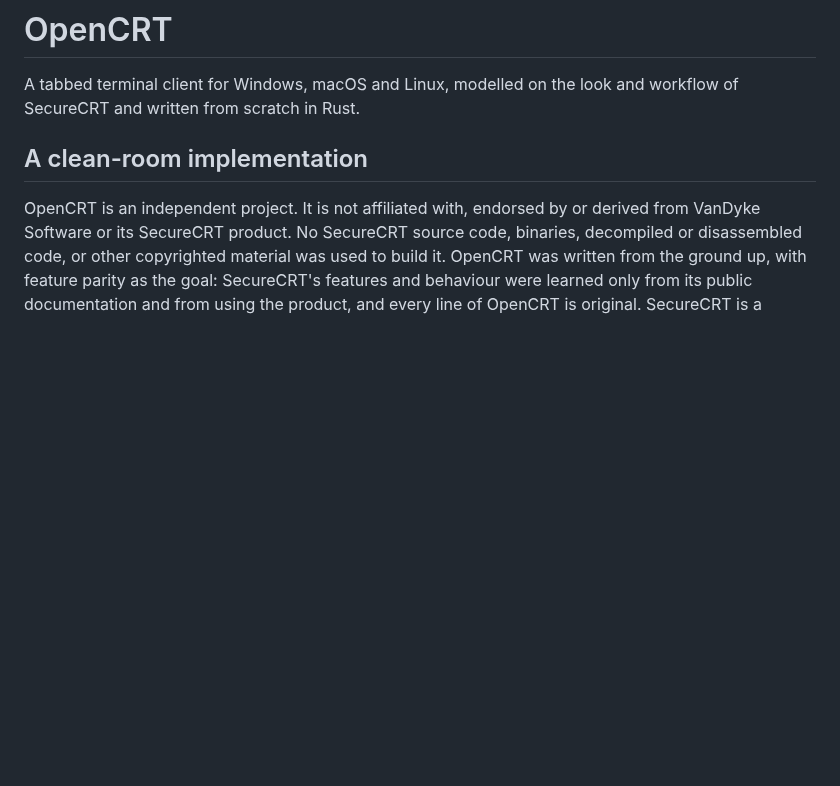
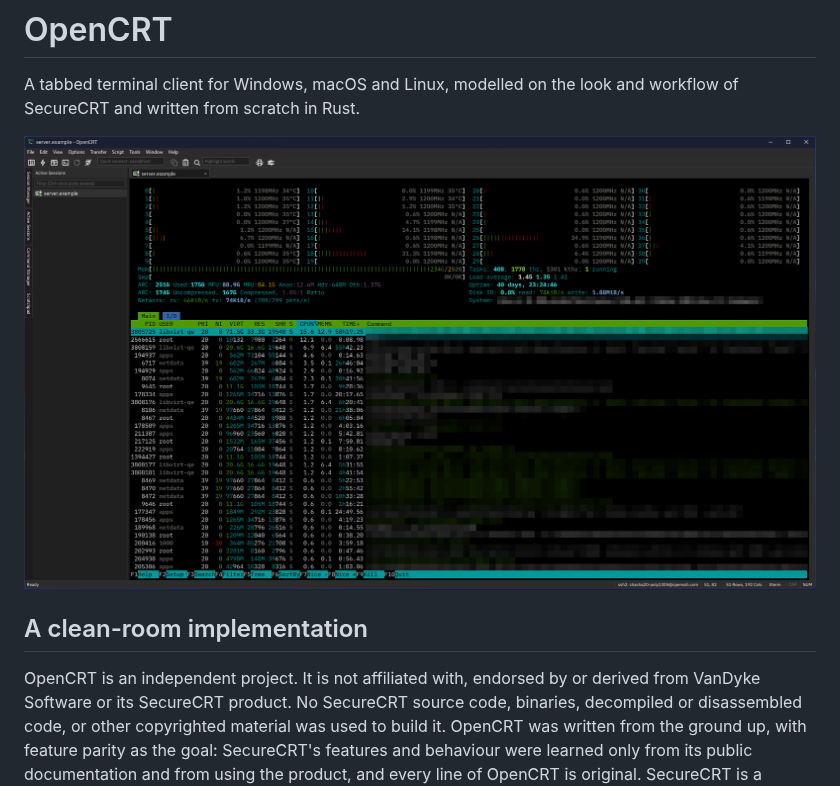
Before and after one commit to KimP0ssible-no/OpenCRT, a Markdown page: README.md, the part around the change. Drawn GitHub-style; pictures changed too: docs/screenshot.png (added); blank space fills up the shorter version.

Commit message:
README: screenshot of OpenCRT running htop over SSH

```diff
--- a/README.md
+++ b/README.md
@@ -2,6 +2,8 @@
 
 A tabbed terminal client for Windows, macOS and Linux, modelled on the look and
 workflow of SecureCRT and written from scratch in Rust.
+
+![OpenCRT connected over SSH, running htop](docs/screenshot.png)
 
 ## A clean-room implementation
 OpenCRT is an independent project. It is not affiliated with, endorsed by or
```
